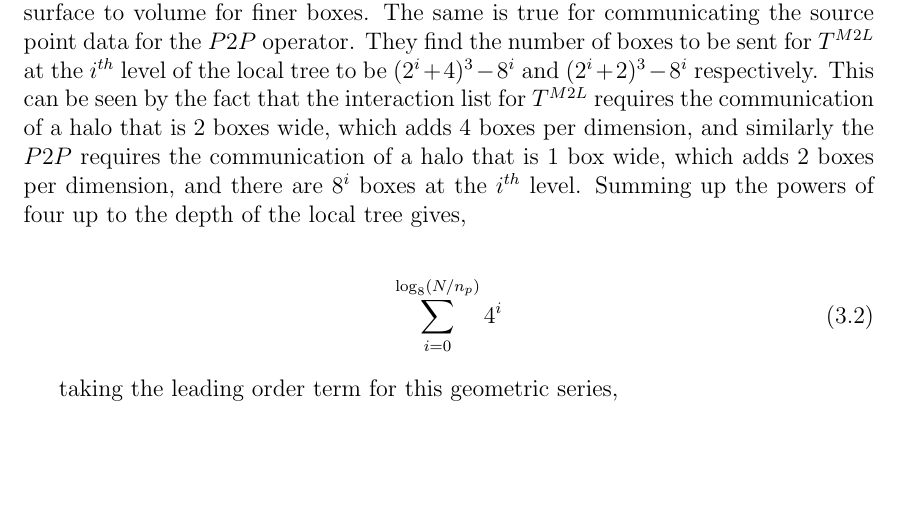
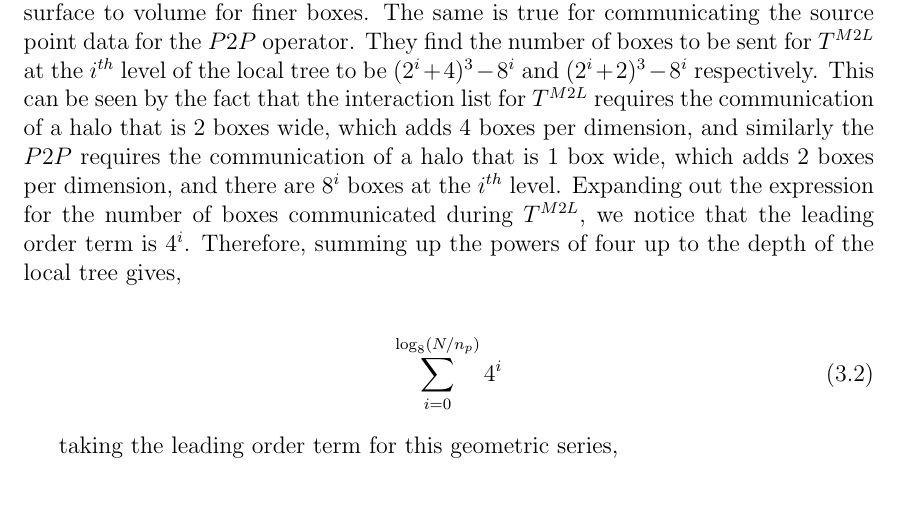
Before and after one commit to skailasa/phd-thesis, a LaTeX thesis (thesis.tex, which reads chapters/ch_3/sec_3_0.tex): part of page 40 of 65, cut so that both start at the same text, the shorter picture padded with empty space. Compiled offline with pdfLaTeX.

Commit message:
Add a bit more exposition to complexity communication

```diff
--- a/chapters/ch_3/sec_3_0.tex
+++ b/chapters/ch_3/sec_3_0.tex
@@ -120,7 +120,7 @@ During the downward pass Lashuk et. al.'s scheme doesn't require any further com
 
 Ibeid et. al \cite{Ibeid2016} propose an alternative communication scheme that achieves a tighter complexity bound of $O(\log(n_p) + (N/n_p)^{2/3})$. They rely on an alternative abstraction for handling the tree, by splitting it into a `global tree' and `local tree'. Their scheme is illustrated in Figure \ref{fig:chpt:3:sec:0:ibeid}, which describes a uniformly refined tree created for uniform point distributions\footnote{This is proved for uniform point distributions, and a uniformly refined octree in \cite{Ibeid2016}, but is also demonstrated to apply to non-uniform distributions.}, which we've adapted from Figure 3 in \cite{Ibeid2016}. Here a global tree is constructed such that the \textit{root node} of the tree on each MPI process is \textit{leaf node} of the global tree. The depth of the global tree, defined by $L_{\text{global}}$ in fig \ref{fig:chpt:3:sec:0:ibeid}, is thus defined by the number of MPI processes and is therefore $O(\log(n_p))$. The depth of the local tree is defined by the particles belonging to the MPI process and is seen to be $O(\log(N/n_p))$. By splitting the tree in this way, the communications during the $T^{M2M}$ and $T^{M2L}$ operators can be split into `global' and `local' phases. At the leaf nodes of the global tree, which starts at level $L_{\text{global}}$, after $T^{M2M}$ is performed, 8 neighbouring MPI processes contain the same information for boxes at $L_{\text{global}}-1$. Therefore, only one of them has to perform communications for the $T^{M2M}$ operation for the next level, proceeding recursively until the root of the global tree is reached. This corresponds to an 8-fold redundancy in the communication scheme proposed by Lashuk et. al. Using this, the number of communications at coarser global tree levels for each box stays constant at 7, and the communication complexity of the $T^{M2M}$ operator is proportional to the depth of the global tree $O(\log(n_p))$. The same redundancy can be used in reverse during the downward pass to communicate the multipole coefficients during $T^{M2L}$ on the global tree, which has the same complexity. We note however that in practice communications will occur between increasingly distant nodes at coarser levels of the tree, meaning that specific network topologies or interconnects would have an impact on practical performance.
 
-Communications are still required during the downward pass of the local trees for computing $T^{M2L}$ and the $P2P$ operators. However, the communications are `local' in the sense that the same set of MPI processes will communicate with each other due to their overlapping LETs. This limits the number of processes to communicate with to $O(1)$ during these steps, as opposed to $O(n_p)$. However, as the number of boxes increases exponentially at finer tree levels, the amount of information being sent grows with increasing tree depth. This amounts to an increasing ratio of the surface to volume for finer boxes. The same is true for communicating the source point data for the $P2P$ operator. They find the number of boxes to be sent for $T^{M2L}$ at the $i^{th}$ level of the local tree to be $(2^i + 4)^3 - 8^i$ and $(2^i + 2)^3-8^i$ respectively. This can be seen by the fact that the interaction list for $T^{M2L}$ requires the communication of a halo that is 2 boxes wide, which adds 4 boxes per dimension, and similarly the $P2P$ requires the communication of a halo that is 1 box wide, which adds 2 boxes per dimension, and there are $8^i$ boxes at the $i^{th}$ level. Summing up the powers of four up to the depth of the local tree gives,
+Communications are still required during the downward pass of the local trees for computing $T^{M2L}$ and the $P2P$ operators. However, the communications are `local' in the sense that the same set of MPI processes will communicate with each other due to their overlapping LETs. This limits the number of processes to communicate with to $O(1)$ during these steps, as opposed to $O(n_p)$. However, as the number of boxes increases exponentially at finer tree levels, the amount of information being sent grows with increasing tree depth. This amounts to an increasing ratio of the surface to volume for finer boxes. The same is true for communicating the source point data for the $P2P$ operator. They find the number of boxes to be sent for $T^{M2L}$ at the $i^{th}$ level of the local tree to be $(2^i + 4)^3 - 8^i$ and $(2^i + 2)^3-8^i$ respectively. This can be seen by the fact that the interaction list for $T^{M2L}$ requires the communication of a halo that is 2 boxes wide, which adds 4 boxes per dimension, and similarly the $P2P$ requires the communication of a halo that is 1 box wide, which adds 2 boxes per dimension, and there are $8^i$ boxes at the $i^{th}$ level. Expanding out the expression for the number of boxes communicated during $T^{M2L}$, we notice that the leading order term is $4^i$. Therefore, summing up the powers of four up to the depth of the local tree gives,
 
 \begin{flalign}
     \sum_{i=0}^{\log_8(N/n_p)} 4^i
```
Also changed, not shown: thesis.pdf.
